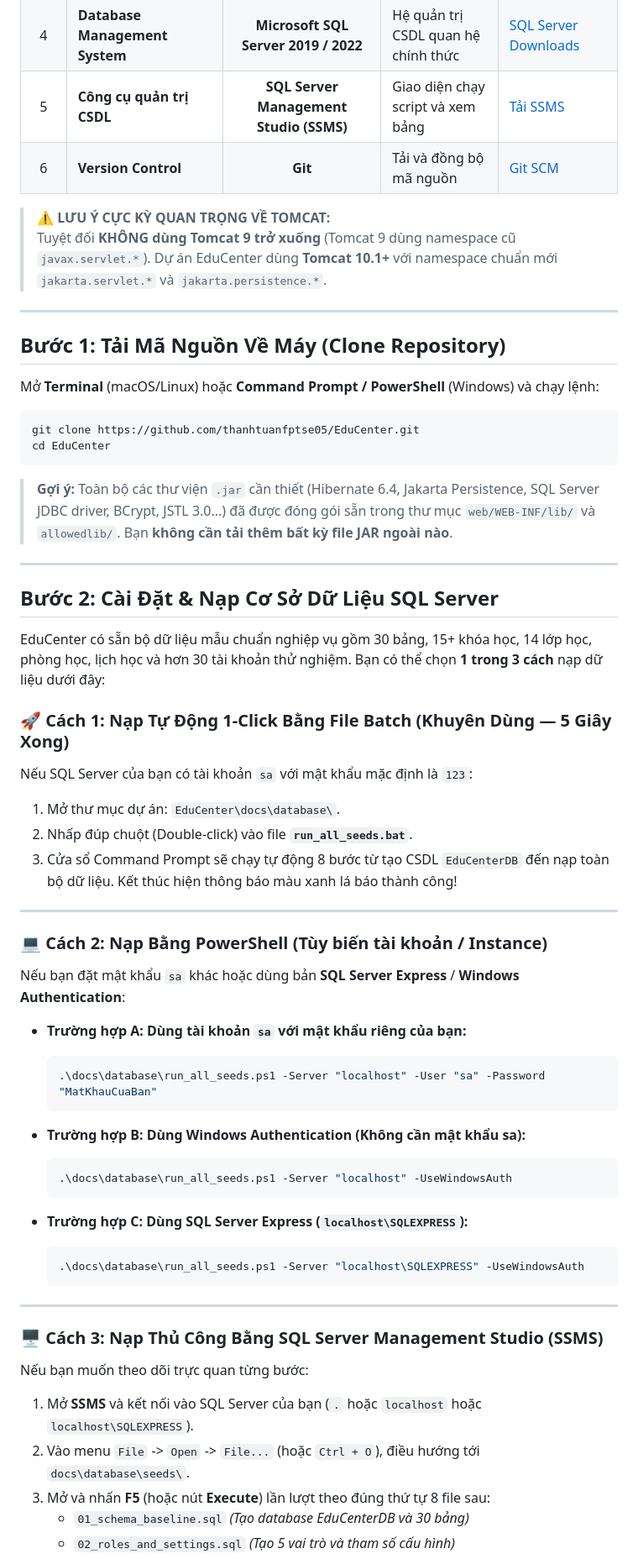
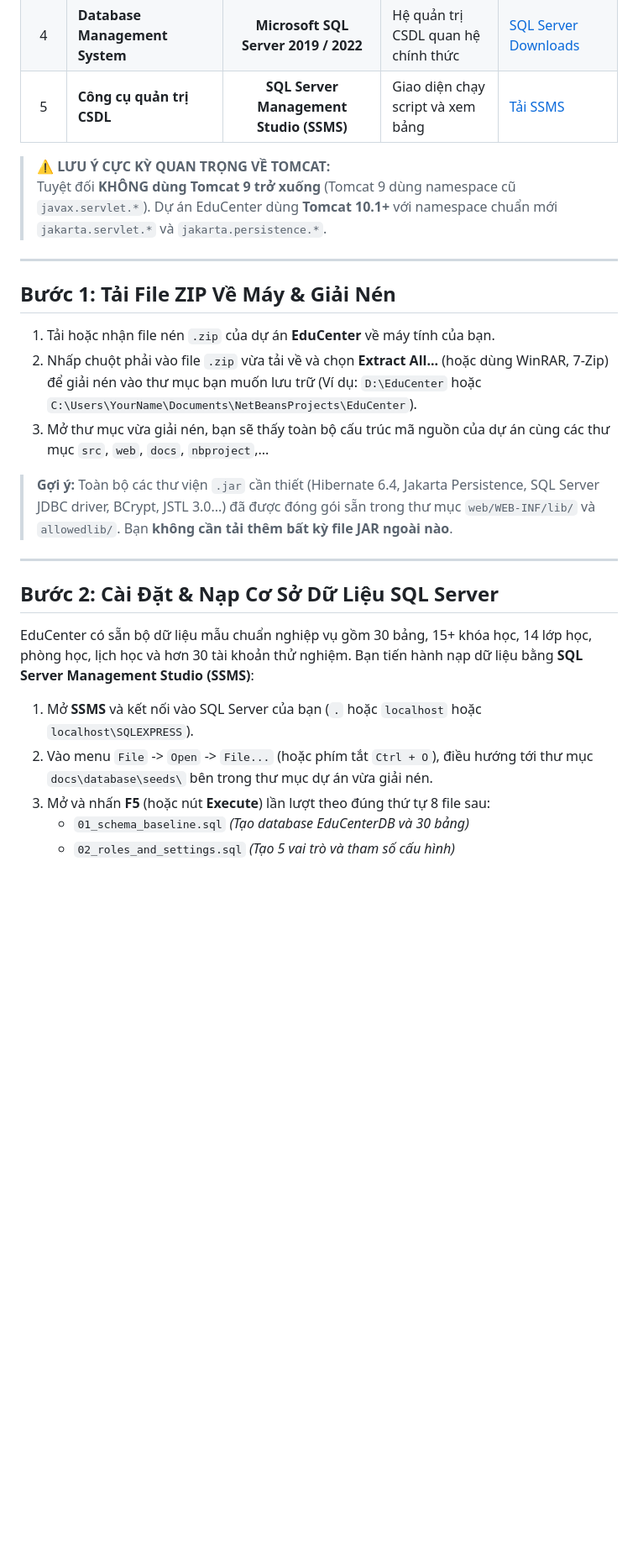
Before and after one commit to thanhtuanfptse05/EduCenter, a Markdown page: SETUP_GUIDE.md, the part around one of its changes. Shown at 84% size. GitHub-like rendering; blank space fills up the shorter version.

Commit message:
docs: update setup guide for zip distribution and ssms db seeding

````diff
--- a/SETUP_GUIDE.md
+++ b/SETUP_GUIDE.md
@@ -28,21 +28,17 @@ Dự án EduCenter được phát triển theo chuẩn **Jakarta EE 10 / Servlet
 | 3 | **Integrated Development Environment** | **NetBeans IDE 17+** (Khuyên dùng) | IDE chuẩn phát triển Java Web Ant | [Apache NetBeans Releases](https://netbeans.apache.org/front/main/download/) |
 | 4 | **Database Management System** | **Microsoft SQL Server 2019 / 2022** | Hệ quản trị CSDL quan hệ chính thức | [SQL Server Downloads](https://www.microsoft.com/en-us/sql-server/sql-server-downloads) |
 | 5 | **Công cụ quản trị CSDL** | **SQL Server Management Studio (SSMS)** | Giao diện chạy script và xem bảng | [Tải SSMS](https://learn.microsoft.com/en-us/sql/ssms/download-sql-server-management-studio-ssms) |
-| 6 | **Version Control** | **Git** | Tải và đồng bộ mã nguồn | [Git SCM](https://git-scm.com/) |
 
 > ⚠️ **LƯU Ý CỰC KỲ QUAN TRỌNG VỀ TOMCAT:**
 > Tuyệt đối **KHÔNG dùng Tomcat 9 trở xuống** (Tomcat 9 dùng namespace cũ `javax.servlet.*`). Dự án EduCenter dùng **Tomcat 10.1+** với namespace chuẩn mới `jakarta.servlet.*` và `jakarta.persistence.*`.
 
 ---
 
-## Bước 1: Tải Mã Nguồn Về Máy (Clone Repository)
+## Bước 1: Tải File ZIP Về Máy & Giải Nén
 
-Mở **Terminal** (macOS/Linux) hoặc **Command Prompt / PowerShell** (Windows) và chạy lệnh:
-
-```bash
-git clone https://github.com/thanhtuanfptse05/EduCenter.git
-cd EduCenter
-```
+1. Tải hoặc nhận file nén `.zip` của dự án **EduCenter** về máy tính của bạn.
+2. Nhấp chuột phải vào file `.zip` vừa tải về và chọn **Extract All...** (hoặc dùng WinRAR, 7-Zip) để giải nén vào thư mục bạn muốn lưu trữ (Ví dụ: `D:\EduCenter` hoặc `C:\Users\YourName\Documents\NetBeansProjects\EduCenter`).
+3. Mở thư mục vừa giải nén, bạn sẽ thấy toàn bộ cấu trúc mã nguồn của dự án cùng các thư mục `src`, `web`, `docs`, `nbproject`,...
 
 > **Gợi ý:** Toàn bộ các thư viện `.jar` cần thiết (Hibernate 6.4, Jakarta Persistence, SQL Server JDBC driver, BCrypt, JSTL 3.0...) đã được đóng gói sẵn trong thư mục `web/WEB-INF/lib/` và `allowedlib/`. Bạn **không cần tải thêm bất kỳ file JAR ngoài nào**.
 
@@ -50,40 +46,10 @@ cd EduCenter
 
 ## Bước 2: Cài Đặt & Nạp Cơ Sở Dữ Liệu SQL Server
 
-EduCenter có sẵn bộ dữ liệu mẫu chuẩn nghiệp vụ gồm 30 bảng, 15+ khóa học, 14 lớp học, phòng học, lịch học và hơn 30 tài khoản thử nghiệm. Bạn có thể chọn **1 trong 3 cách** nạp dữ liệu dưới đây:
+EduCenter có sẵn bộ dữ liệu mẫu chuẩn nghiệp vụ gồm 30 bảng, 15+ khóa học, 14 lớp học, phòng học, lịch học và hơn 30 tài khoản thử nghiệm. Bạn tiến hành nạp dữ liệu bằng **SQL Server Management Studio (SSMS)**:
 
-### 🚀 Cách 1: Nạp Tự Động 1-Click Bằng File Batch (Khuyên Dùng — 5 Giây Xong)
-Nếu SQL Server của bạn có tài khoản `sa` với mật khẩu mặc định là `123`:
-1. Mở thư mục dự án: `EduCenter\docs\database\`.
-2. Nhấp đúp chuột (Double-click) vào file **`run_all_seeds.bat`**.
-3. Cửa sổ Command Prompt sẽ chạy tự động 8 bước từ tạo CSDL `EduCenterDB` đến nạp toàn bộ dữ liệu. Kết thúc hiện thông báo màu xanh lá báo thành công!
-
----
-
-### 💻 Cách 2: Nạp Bằng PowerShell (Tùy biến tài khoản / Instance)
-Nếu bạn đặt mật khẩu `sa` khác hoặc dùng bản **SQL Server Express** / **Windows Authentication**:
-
-* **Trường hợp A: Dùng tài khoản `sa` với mật khẩu riêng của bạn:**
-  ```powershell
-  .\docs\database\run_all_seeds.ps1 -Server "localhost" -User "sa" -Password "MatKhauCuaBan"
-  ```
-
-* **Trường hợp B: Dùng Windows Authentication (Không cần mật khẩu sa):**
-  ```powershell
-  .\docs\database\run_all_seeds.ps1 -Server "localhost" -UseWindowsAuth
-  ```
-
-* **Trường hợp C: Dùng SQL Server Express (`localhost\SQLEXPRESS`):**
-  ```powershell
-  .\docs\database\run_all_seeds.ps1 -Server "localhost\SQLEXPRESS" -UseWindowsAuth
-  ```
-
----
-
-### 🖥️ Cách 3: Nạp Thủ Công Bằng SQL Server Management Studio (SSMS)
-Nếu bạn muốn theo dõi trực quan từng bước:
 1. Mở **SSMS** và kết nối vào SQL Server của bạn (`.` hoặc `localhost` hoặc `localhost\SQLEXPRESS`).
-2. Vào menu `File` -> `Open` -> `File...` (hoặc `Ctrl + O`), điều hướng tới `docs\database\seeds\`.
+2. Vào menu `File` -> `Open` -> `File...` (hoặc phím tắt `Ctrl + O`), điều hướng tới thư mục `docs\database\seeds\` bên trong thư mục dự án vừa giải nén.
 3. Mở và nhấn **F5** (hoặc nút **Execute**) lần lượt theo đúng thứ tự 8 file sau:
    - `01_schema_baseline.sql` *(Tạo database EduCenterDB và 30 bảng)*
    - `02_roles_and_settings.sql` *(Tạo 5 vai trò và tham số cấu hình)*
````
Also changed, not shown: other parts of SETUP_GUIDE.md (+7 -9 lines).
